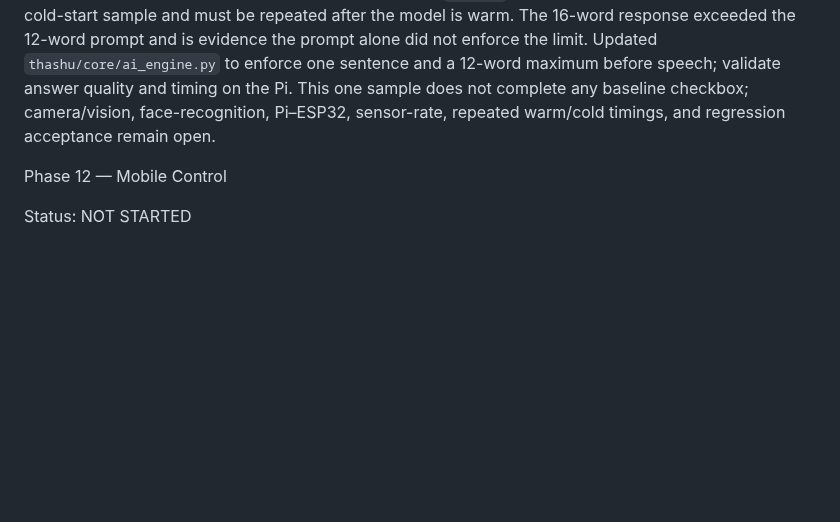
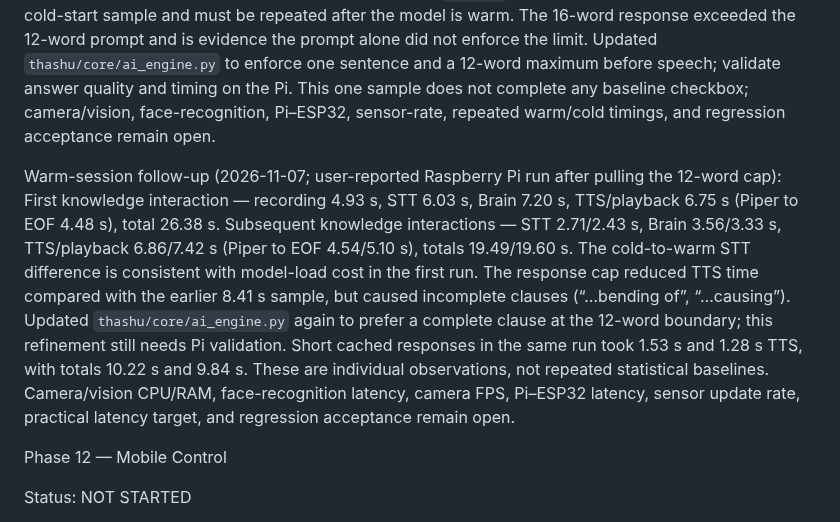
Before and after one commit to sg9242182-bot/ThashuRobot, a Markdown page: THASHU_ENGINEERING_CHECKLIST.md, the part around the change. GitHub-like rendering; blank space fills up the shorter version.

Commit message:
Record warm Phase 11 timing samples

```diff
--- a/THASHU_ENGINEERING_CHECKLIST.md
+++ b/THASHU_ENGINEERING_CHECKLIST.md
@@ -1128,6 +1128,8 @@ Acceptance:
 
 Performance sample (2026-11-07; user-reported Raspberry Pi cold-start interaction): “Explain kinematics” — command recording 4.93 s, STT 6.61 s, Brain 6.70 s, TTS/playback 8.41 s (Piper to EOF 6.09 s), total interaction 28.06 s. Whisper reported that `tiny.en` loaded in this interaction, so STT is a cold-start sample and must be repeated after the model is warm. The 16-word response exceeded the 12-word prompt and is evidence the prompt alone did not enforce the limit. Updated `thashu/core/ai_engine.py` to enforce one sentence and a 12-word maximum before speech; validate answer quality and timing on the Pi. This one sample does not complete any baseline checkbox; camera/vision, face-recognition, Pi–ESP32, sensor-rate, repeated warm/cold timings, and regression acceptance remain open.
 
+Warm-session follow-up (2026-11-07; user-reported Raspberry Pi run after pulling the 12-word cap): First knowledge interaction — recording 4.93 s, STT 6.03 s, Brain 7.20 s, TTS/playback 6.75 s (Piper to EOF 4.48 s), total 26.38 s. Subsequent knowledge interactions — STT 2.71/2.43 s, Brain 3.56/3.33 s, TTS/playback 6.86/7.42 s (Piper to EOF 4.54/5.10 s), totals 19.49/19.60 s. The cold-to-warm STT difference is consistent with model-load cost in the first run. The response cap reduced TTS time compared with the earlier 8.41 s sample, but caused incomplete clauses (“…bending of”, “…causing”). Updated `thashu/core/ai_engine.py` again to prefer a complete clause at the 12-word boundary; this refinement still needs Pi validation. Short cached responses in the same run took 1.53 s and 1.28 s TTS, with totals 10.22 s and 9.84 s. These are individual observations, not repeated statistical baselines. Camera/vision CPU/RAM, face-recognition latency, camera FPS, Pi–ESP32 latency, sensor update rate, practical latency target, and regression acceptance remain open.
+
 Phase 12 — Mobile Control
 
 Status: NOT STARTED
```
